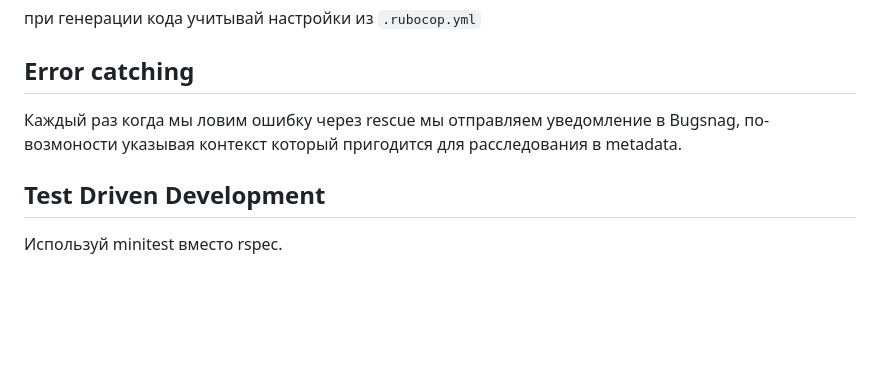
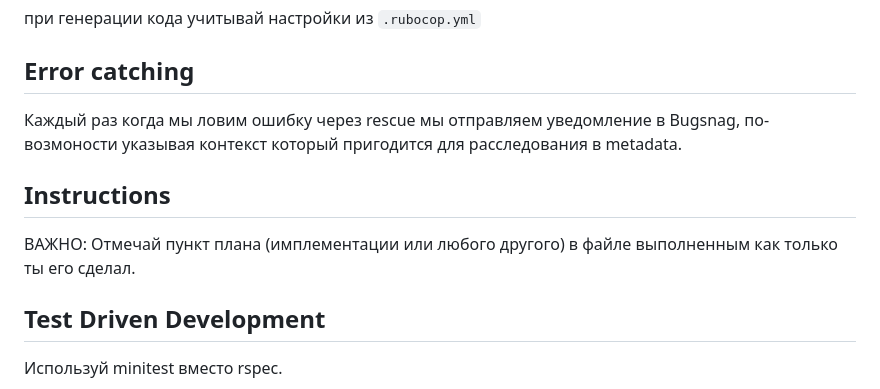
Before and after one commit to dapi/no_fluff, a Markdown page: CLAUDE.md, the part around the change. Drawn GitHub-style; blank space fills up the shorter version.

```diff
--- a/CLAUDE.md
+++ b/CLAUDE.md
@@ -87,6 +87,10 @@ tools to resolve library id and get library docs without me having to explicitly
 Каждый раз когда мы ловим ошибку через rescue мы отправляем уведомление в
 Bugsnag, по-возмоности указывая контекст который пригодится для расследования в metadata.
 
+## Instructions
+
+ВАЖНО: Отмечай пункт плана (имплементации или любого другого) в файле выполненным как только ты его сделал.
+
 ## Test Driven Development
 
 Используй minitest вместо rspec.
```
